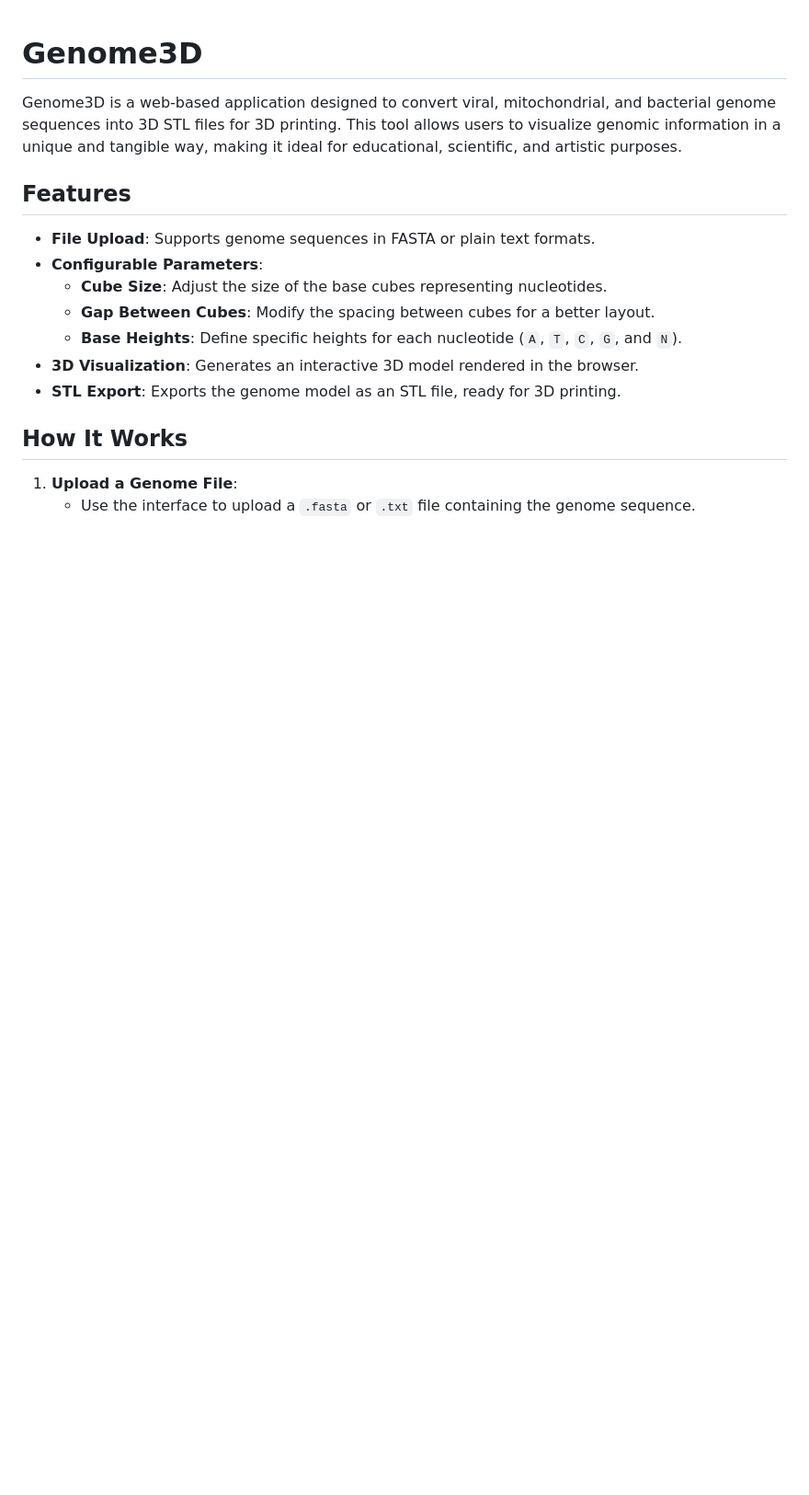
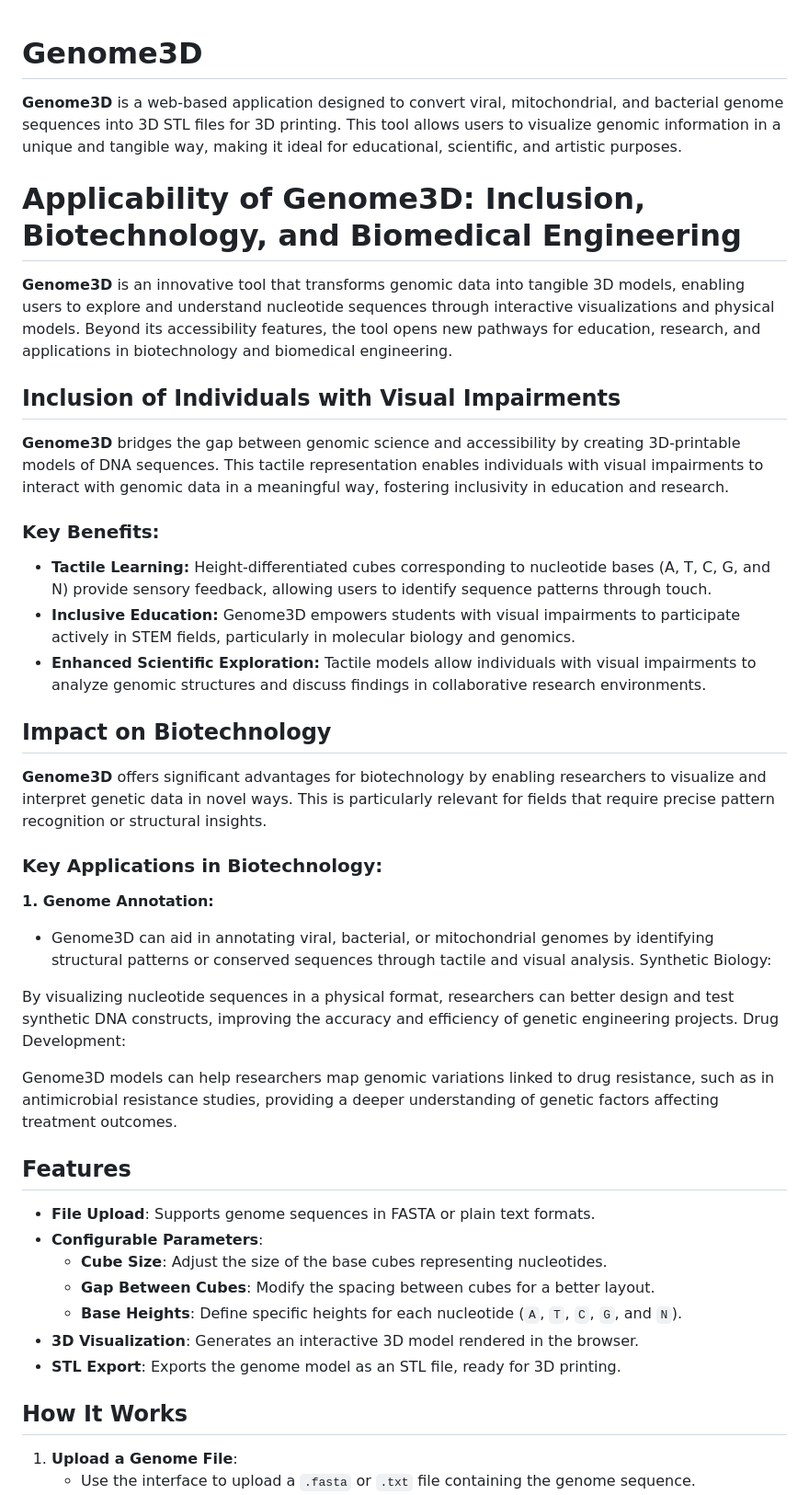
Before and after one commit to vLaBiOmicS/Genome3D, a Markdown page: README.md, the part around the change. Shown at 92% size. Rendered like a GitHub page; blank space fills up the shorter version.

```diff
--- a/README.md
+++ b/README.md
@@ -1,6 +1,33 @@
 # Genome3D
 
-Genome3D is a web-based application designed to convert viral, mitochondrial, and bacterial genome sequences into 3D STL files for 3D printing. This tool allows users to visualize genomic information in a unique and tangible way, making it ideal for educational, scientific, and artistic purposes.
+**Genome3D** is a web-based application designed to convert viral, mitochondrial, and bacterial genome sequences into 3D STL files for 3D printing. This tool allows users to visualize genomic information in a unique and tangible way, making it ideal for educational, scientific, and artistic purposes.
+
+# Applicability of Genome3D: Inclusion, Biotechnology, and Biomedical Engineering
+
+**Genome3D** is an innovative tool that transforms genomic data into tangible 3D models, enabling users to explore and understand nucleotide sequences through interactive visualizations and physical models. Beyond its accessibility features, the tool opens new pathways for education, research, and applications in biotechnology and biomedical engineering.
+
+## Inclusion of Individuals with Visual Impairments
+
+**Genome3D** bridges the gap between genomic science and accessibility by creating 3D-printable models of DNA sequences. This tactile representation enables individuals with visual impairments to interact with genomic data in a meaningful way, fostering inclusivity in education and research.
+
+### Key Benefits:
+- **Tactile Learning:** Height-differentiated cubes corresponding to nucleotide bases (A, T, C, G, and N) provide sensory feedback, allowing users to identify sequence patterns through touch.
+- **Inclusive Education:** Genome3D empowers students with visual impairments to participate actively in STEM fields, particularly in molecular biology and genomics.
+- **Enhanced Scientific Exploration:** Tactile models allow individuals with visual impairments to analyze genomic structures and discuss findings in collaborative research environments.
+
+## Impact on Biotechnology
+**Genome3D** offers significant advantages for biotechnology by enabling researchers to visualize and interpret genetic data in novel ways. This is particularly relevant for fields that require precise pattern recognition or structural insights.
+
+### Key Applications in Biotechnology:
+
+**1. Genome Annotation:**
+- Genome3D can aid in annotating viral, bacterial, or mitochondrial genomes by identifying structural patterns or conserved sequences through tactile and visual analysis.
+Synthetic Biology:
+
+By visualizing nucleotide sequences in a physical format, researchers can better design and test synthetic DNA constructs, improving the accuracy and efficiency of genetic engineering projects.
+Drug Development:
+
+Genome3D models can help researchers map genomic variations linked to drug resistance, such as in antimicrobial resistance studies, providing a deeper understanding of genetic factors affecting treatment outcomes.
 
 ## Features
 
```
